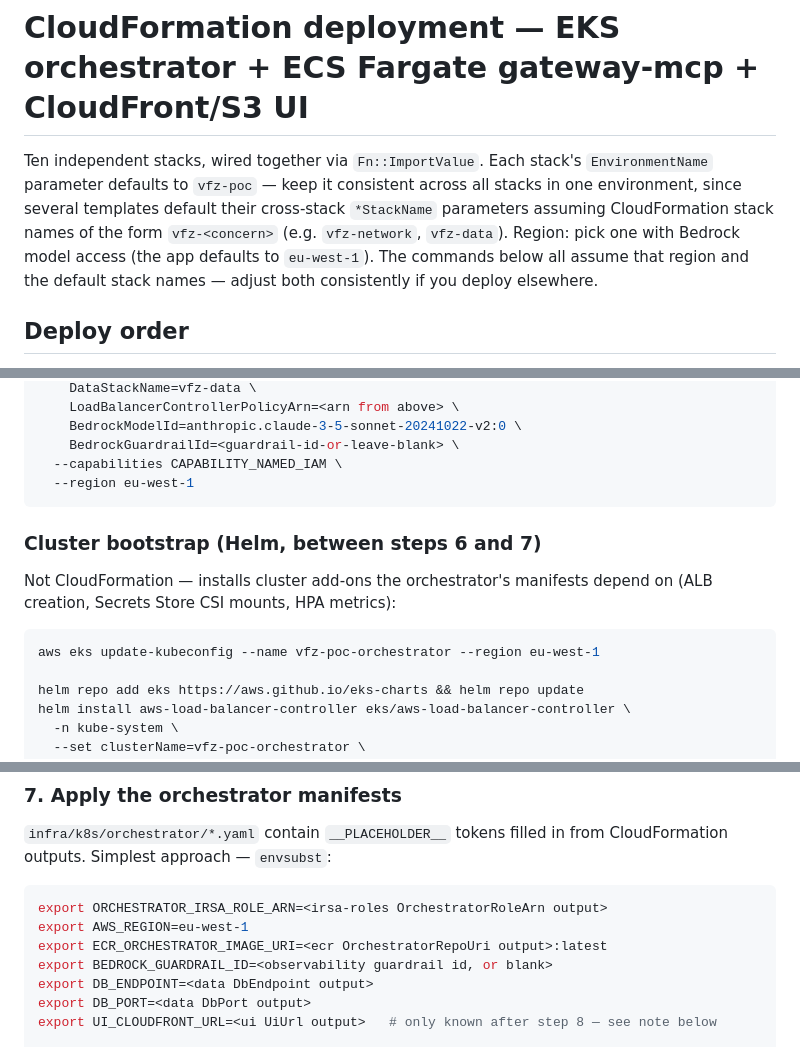
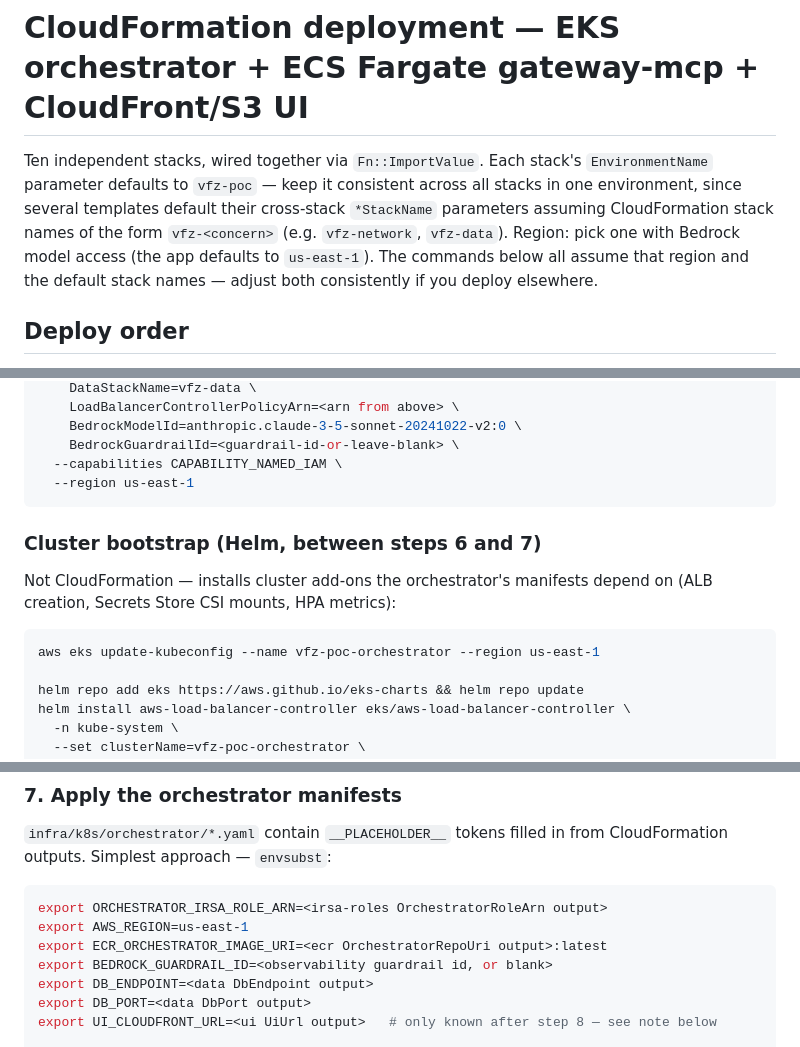
Before and after one commit to karthiknav/vfz-conversational-ai, a Markdown page: infra/cloudformation/README.md, 3 parts joined by grey strips. Drawn GitHub-style.

````diff
--- a/infra/cloudformation/README.md
+++ b/infra/cloudformation/README.md
@@ -5,7 +5,7 @@ Ten independent stacks, wired together via `Fn::ImportValue`. Each stack's
 all stacks in one environment, since several templates default their
 cross-stack `*StackName` parameters assuming CloudFormation stack names of
 the form `vfz-<concern>` (e.g. `vfz-network`, `vfz-data`). Region: pick one
-with Bedrock model access (the app defaults to `eu-west-1`). The commands
+with Bedrock model access (the app defaults to `us-east-1`). The commands
 below all assume that region and the default stack names — adjust both
 consistently if you deploy elsewhere.
 
@@ -174,7 +174,7 @@ aws cloudformation deploy \
     BedrockModelId=anthropic.claude-3-5-sonnet-20241022-v2:0 \
     BedrockGuardrailId=<guardrail-id-or-leave-blank> \
   --capabilities CAPABILITY_NAMED_IAM \
-  --region eu-west-1
+  --region us-east-1
 ```
 
 ### Cluster bootstrap (Helm, between steps 6 and 7)
@@ -183,7 +183,7 @@ Not CloudFormation — installs cluster add-ons the orchestrator's manifests
 depend on (ALB creation, Secrets Store CSI mounts, HPA metrics):
 
 ```bash
-aws eks update-kubeconfig --name vfz-poc-orchestrator --region eu-west-1
+aws eks update-kubeconfig --name vfz-poc-orchestrator --region us-east-1
 
 helm repo add eks https://aws.github.io/eks-charts && helm repo update
 helm install aws-load-balancer-controller eks/aws-load-balancer-controller \
@@ -208,7 +208,7 @@ from CloudFormation outputs. Simplest approach — `envsubst`:
 
 ```bash
 export ORCHESTRATOR_IRSA_ROLE_ARN=<irsa-roles OrchestratorRoleArn output>
-export AWS_REGION=eu-west-1
+export AWS_REGION=us-east-1
 export ECR_ORCHESTRATOR_IMAGE_URI=<ecr OrchestratorRepoUri output>:latest
 export BEDROCK_GUARDRAIL_ID=<observability guardrail id, or blank>
 export DB_ENDPOINT=<data DbEndpoint output>
````
Also changed, not shown: other parts of infra/cloudformation/README.md (+10 -10 lines).
